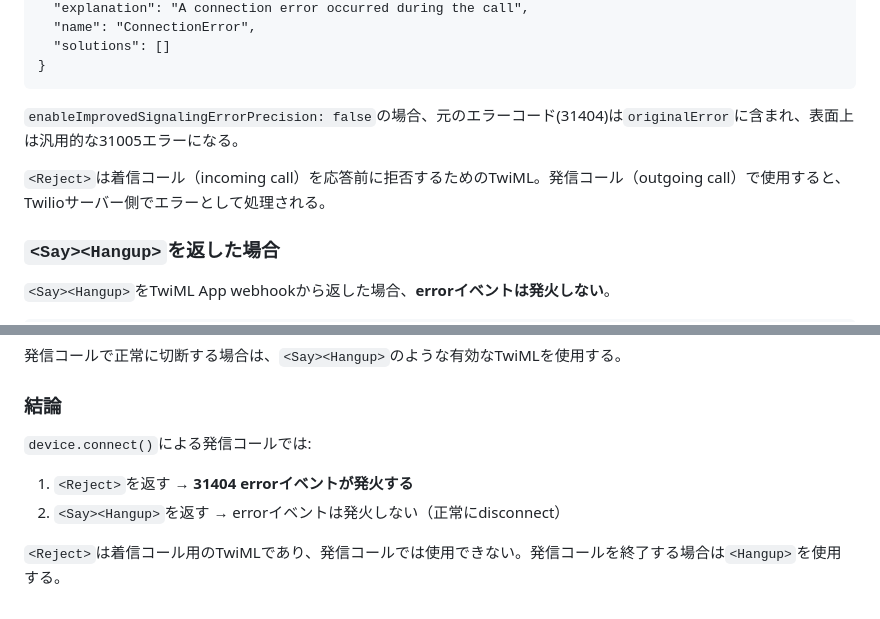
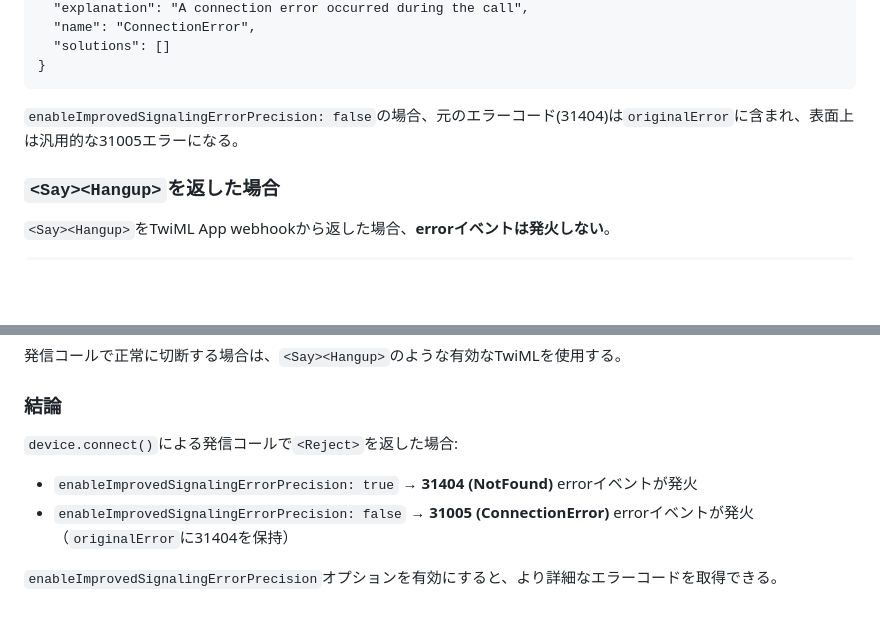
Before and after one commit to azu/twilio-reject, a Markdown page: README.md, 2 parts joined by grey strips. Rendered like a GitHub page; blank space fills up the shorter version.

Commit message:
docs: fix conclusion to focus on enableImprovedSignalingErrorPrecision behavior
Co-Authored-By: Claude Opus 4.5 <noreply@anthropic.com>

```diff
--- a/README.md
+++ b/README.md
@@ -158,8 +158,6 @@ https://<cloudflared-url>/voice
 
 `enableImprovedSignalingErrorPrecision: false`の場合、元のエラーコード(31404)は`originalError`に含まれ、表面上は汎用的な31005エラーになる。
 
-`<Reject>`は着信コール（incoming call）を応答前に拒否するためのTwiML。発信コール（outgoing call）で使用すると、Twilioサーバー側でエラーとして処理される。
-
 ### `<Say><Hangup>`を返した場合
 
 `<Say><Hangup>`をTwiML App webhookから返した場合、**errorイベントは発火しない**。
@@ -189,9 +187,9 @@ WEBHOOK_MODE=say-hangup npm run dev
 
 ### 結論
 
-`device.connect()`による発信コールでは:
+`device.connect()`による発信コールで`<Reject>`を返した場合:
 
-1. `<Reject>`を返す → **31404 errorイベントが発火する**
-2. `<Say><Hangup>`を返す → errorイベントは発火しない（正常にdisconnect）
+- `enableImprovedSignalingErrorPrecision: true` → **31404 (NotFound)** errorイベントが発火
+- `enableImprovedSignalingErrorPrecision: false` → **31005 (ConnectionError)** errorイベントが発火（`originalError`に31404を保持）
 
-`<Reject>`は着信コール用のTwiMLであり、発信コールでは使用できない。発信コールを終了する場合は`<Hangup>`を使用する。
+`enableImprovedSignalingErrorPrecision`オプションを有効にすると、より詳細なエラーコードを取得できる。
```
